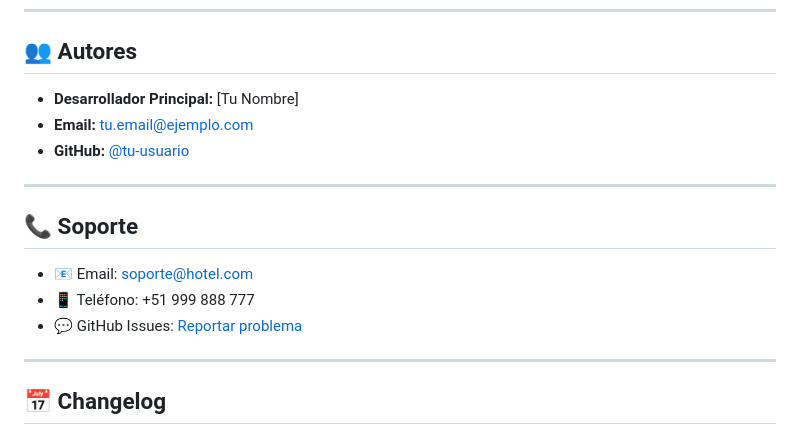
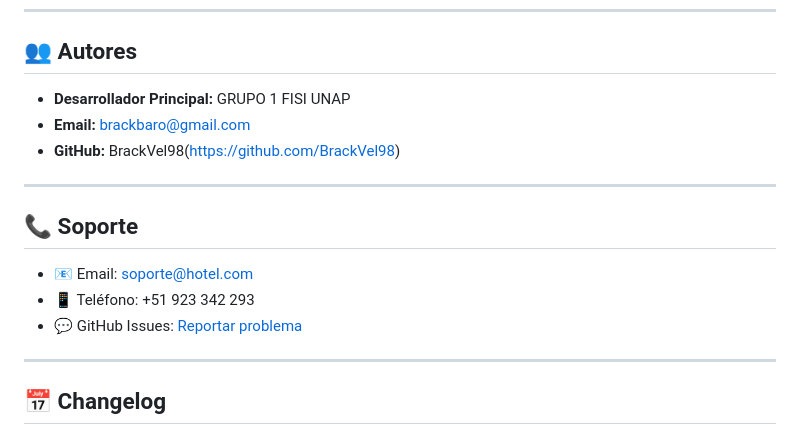
Before and after one commit to BrackVel98/SISTEMA-RESERVA-HOTEL, a Markdown page: hotel-reservas/README.md, the part around one of its changes. Drawn GitHub-style.

Commit message:
agregar datos

```diff
--- a/hotel-reservas/README.md
+++ b/hotel-reservas/README.md
@@ -267,17 +267,17 @@ Este proyecto está bajo la Licencia MIT. Ver archivo `LICENSE` para más detall
 
 ## 👥 Autores
 
-- **Desarrollador Principal:** [Tu Nombre]
-- **Email:** tu.email@ejemplo.com
-- **GitHub:** [@tu-usuario](https://github.com/tu-usuario)
+- **Desarrollador Principal:** GRUPO 1 FISI UNAP
+- **Email:** brackbaro@gmail.com
+- **GitHub:** BrackVel98(https://github.com/BrackVel98)
 
 ---
 
 ## 📞 Soporte
 
 - 📧 Email: soporte@hotel.com
-- 📱 Teléfono: +51 999 888 777
-- 💬 GitHub Issues: [Reportar problema](https://github.com/tu-usuario/hotel-reservas/issues)
+- 📱 Teléfono: +51 923 342 293
+- 💬 GitHub Issues: [Reportar problema](https://github.com/BrackVel98/SISTEMA-RESERVA-HOTEL/issues)
 
 ---
 
```
Also changed, not shown: other parts of hotel-reservas/README.md (+1 -0 lines).
